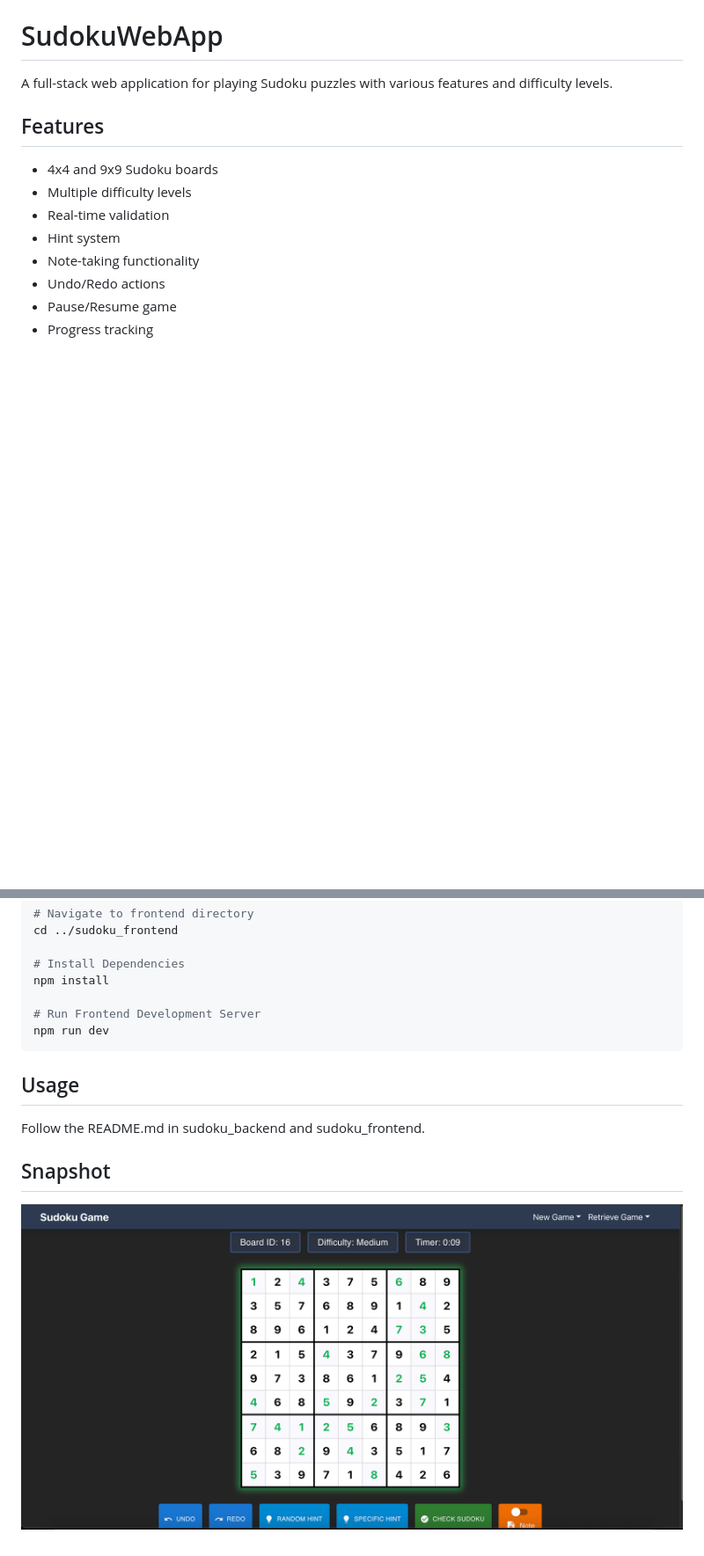
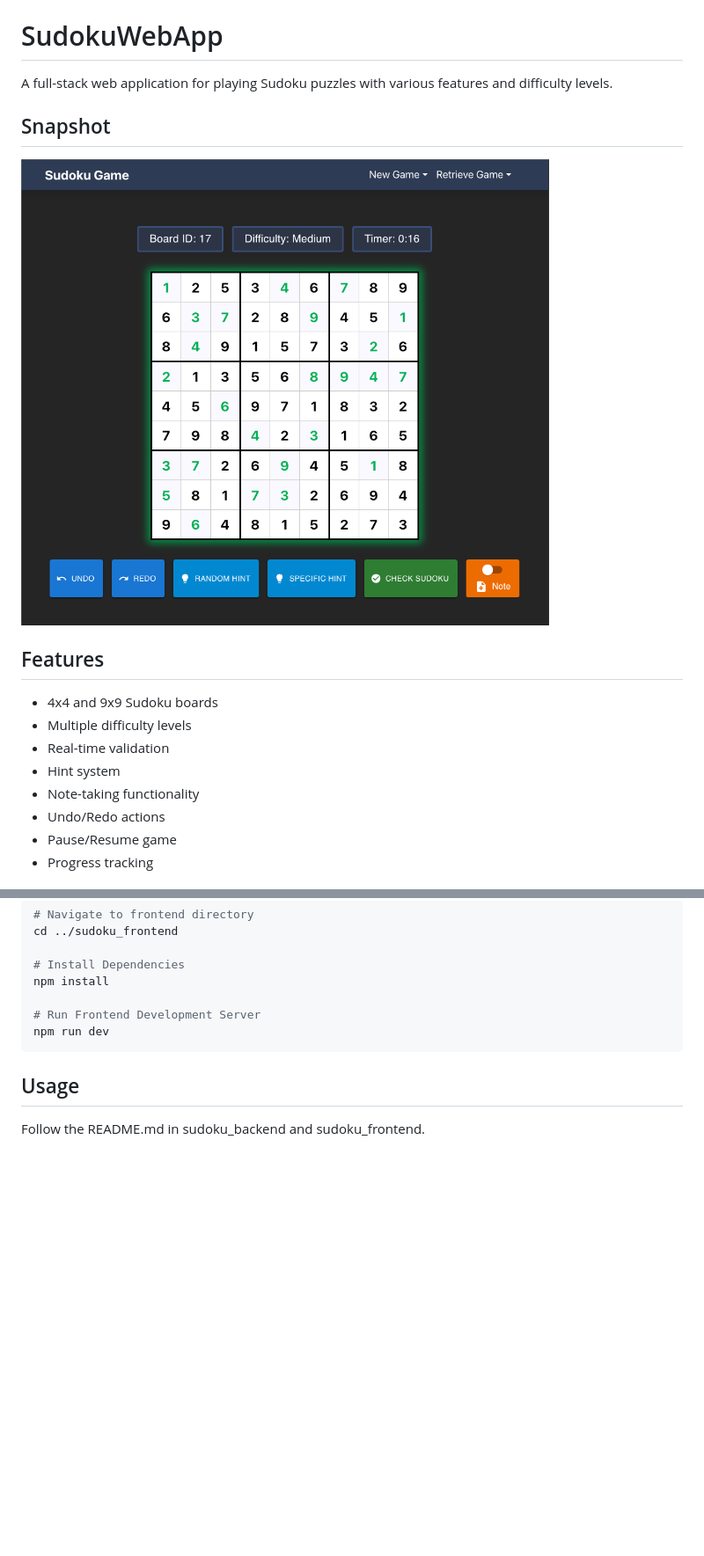
Before and after one commit to rsandu1/SudokuWebApp, a Markdown page: README.md, 2 parts joined by grey strips. Shown: that part at 88% size. Drawn GitHub-style; pictures changed too: assets/snapshot.png; blank space fills up the shorter version.

```diff
--- a/README.md
+++ b/README.md
@@ -1,6 +1,10 @@
 # SudokuWebApp
 
 A full-stack web application for playing Sudoku puzzles with various features and difficulty levels.
+
+## Snapshot
+
+<img src="assets/snapshot.png" width="600" alt="Sudoku Web App Screenshot"/>
 
 ## Features
 
@@ -73,7 +77,3 @@ npm run dev
 ## Usage
 
 Follow the README.md in sudoku_backend and sudoku_frontend.
-
-## Snapshot
-
-![Snapshot](assets/snapshot.png)
```
